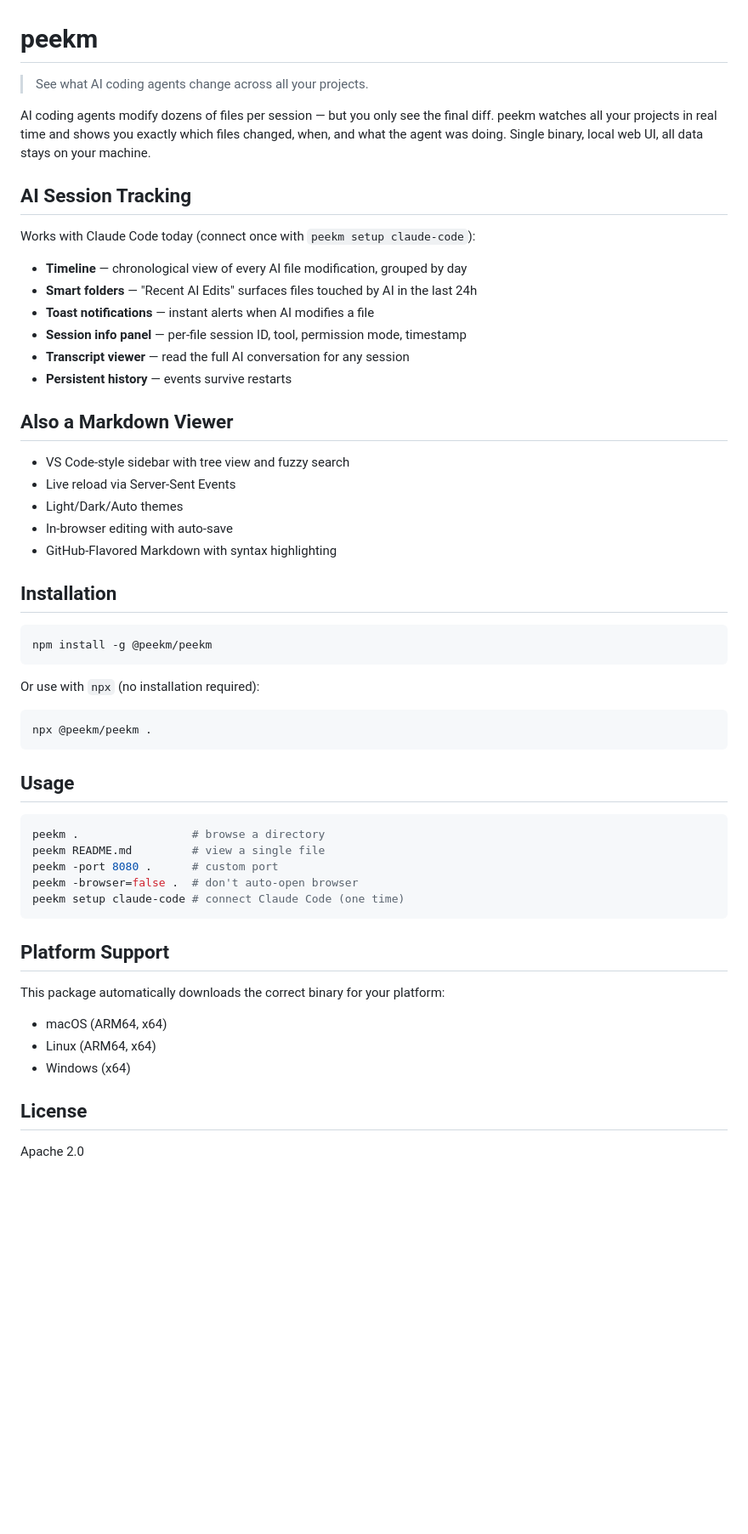
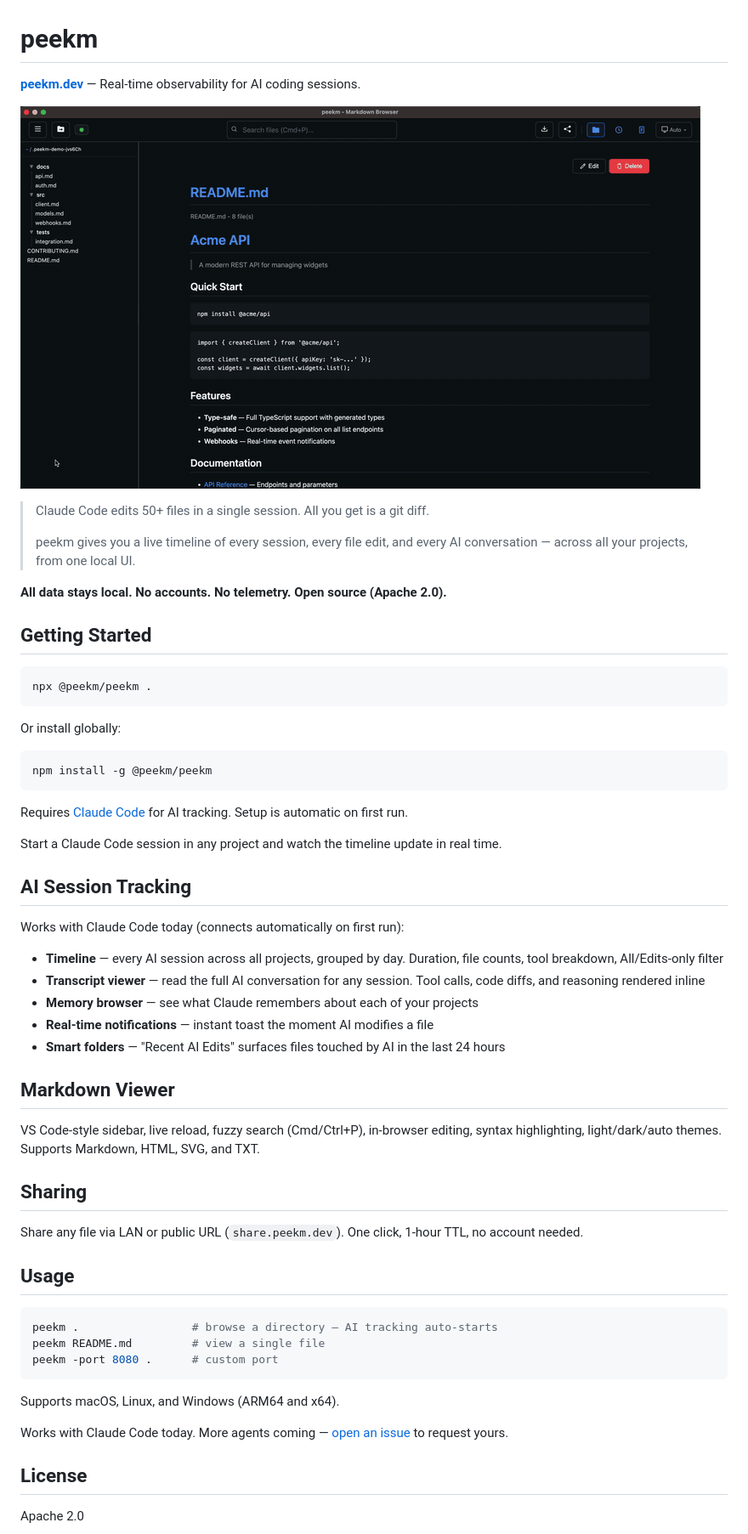
Before and after one commit to razvandimescu/peekm, a Markdown page: npm/README.md, the part around one of its changes. Shown at 85% size. Rendered like a GitHub page; pictures changed too: assets/hero-demo.gif; blank space fills up the shorter version.

````diff
--- a/npm/README.md
+++ b/npm/README.md
@@ -1,57 +1,60 @@
 # peekm
 
-> See what AI coding agents change across all your projects.
+**[peekm.dev](https://peekm.dev)** — Real-time observability for AI coding sessions.
 
-AI coding agents modify dozens of files per session — but you only see the final diff. peekm watches all your projects in real time and shows you exactly which files changed, when, and what the agent was doing. Single binary, local web UI, all data stays on your machine.
+![peekm — watching a live Claude Code session across multiple projects](https://raw.githubusercontent.com/razvandimescu/peekm/main/assets/hero-demo.gif)
 
-## AI Session Tracking
+> Claude Code edits 50+ files in a single session. All you get is a git diff.
+>
+> peekm gives you a live timeline of every session, every file edit, and every AI conversation — across all your projects, from one local UI.
 
-Works with Claude Code today (connect once with `peekm setup claude-code`):
+**All data stays local. No accounts. No telemetry. Open source (Apache 2.0).**
 
-- **Timeline** — chronological view of every AI file modification, grouped by day
-- **Smart folders** — "Recent AI Edits" surfaces files touched by AI in the last 24h
-- **Toast notifications** — instant alerts when AI modifies a file
-- **Session info panel** — per-file session ID, tool, permission mode, timestamp
-- **Transcript viewer** — read the full AI conversation for any session
-- **Persistent history** — events survive restarts
+## Getting Started
 
-## Also a Markdown Viewer
+```bash
+npx @peekm/peekm .
+```
 
-- VS Code-style sidebar with tree view and fuzzy search
-- Live reload via Server-Sent Events
-- Light/Dark/Auto themes
-- In-browser editing with auto-save
-- GitHub-Flavored Markdown with syntax highlighting
-
-## Installation
+Or install globally:
 
 ```bash
 npm install -g @peekm/peekm
 ```
 
-Or use with `npx` (no installation required):
+Requires [Claude Code](https://claude.ai/download) for AI tracking. Setup is automatic on first run.
 
-```bash
-npx @peekm/peekm .
-```
+Start a Claude Code session in any project and watch the timeline update in real time.
+
+## AI Session Tracking
+
+Works with Claude Code today (connects automatically on first run):
+
+- **Timeline** — every AI session across all projects, grouped by day. Duration, file counts, tool breakdown, All/Edits-only filter
+- **Transcript viewer** — read the full AI conversation for any session. Tool calls, code diffs, and reasoning rendered inline
+- **Memory browser** — see what Claude remembers about each of your projects
+- **Real-time notifications** — instant toast the moment AI modifies a file
+- **Smart folders** — "Recent AI Edits" surfaces files touched by AI in the last 24 hours
+
+## Markdown Viewer
+
+VS Code-style sidebar, live reload, fuzzy search (Cmd/Ctrl+P), in-browser editing, syntax highlighting, light/dark/auto themes. Supports Markdown, HTML, SVG, and TXT.
+
+## Sharing
+
+Share any file via LAN or public URL (`share.peekm.dev`). One click, 1-hour TTL, no account needed.
 
 ## Usage
 
 ```bash
-peekm .                 # browse a directory
+peekm .                 # browse a directory — AI tracking auto-starts
 peekm README.md         # view a single file
 peekm -port 8080 .      # custom port
-peekm -browser=false .  # don't auto-open browser
-peekm setup claude-code # connect Claude Code (one time)
 ```
 
-## Platform Support
+Supports macOS, Linux, and Windows (ARM64 and x64).
 
-This package automatically downloads the correct binary for your platform:
-
-- macOS (ARM64, x64)
-- Linux (ARM64, x64)
-- Windows (x64)
+Works with Claude Code today. More agents coming — [open an issue](https://github.com/razvandimescu/peekm/issues) to request yours.
 
 ## License
 
````
Also changed, not shown: other parts of npm/README.md (+5 -1 lines), README.md (+31 -10 lines).
